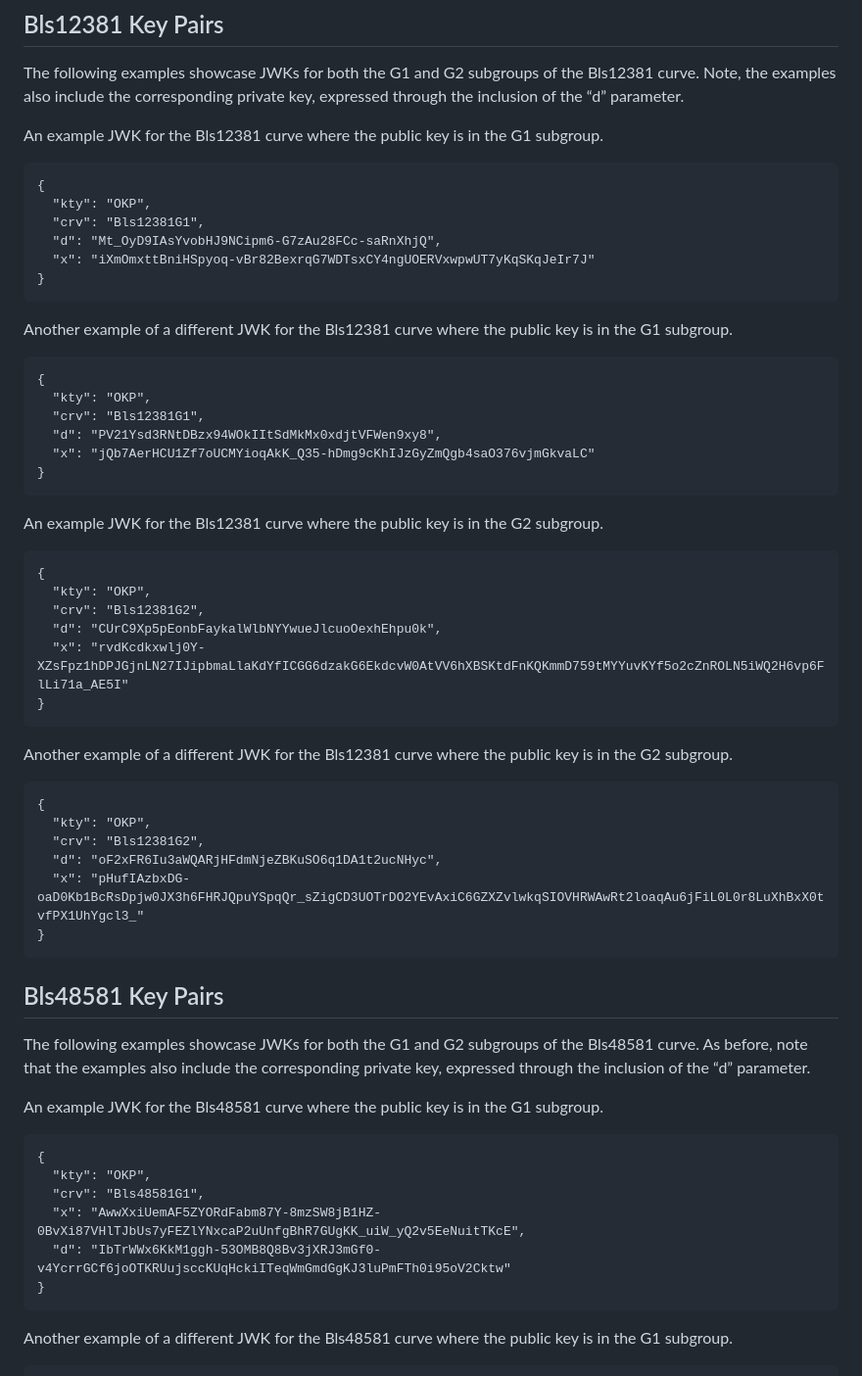
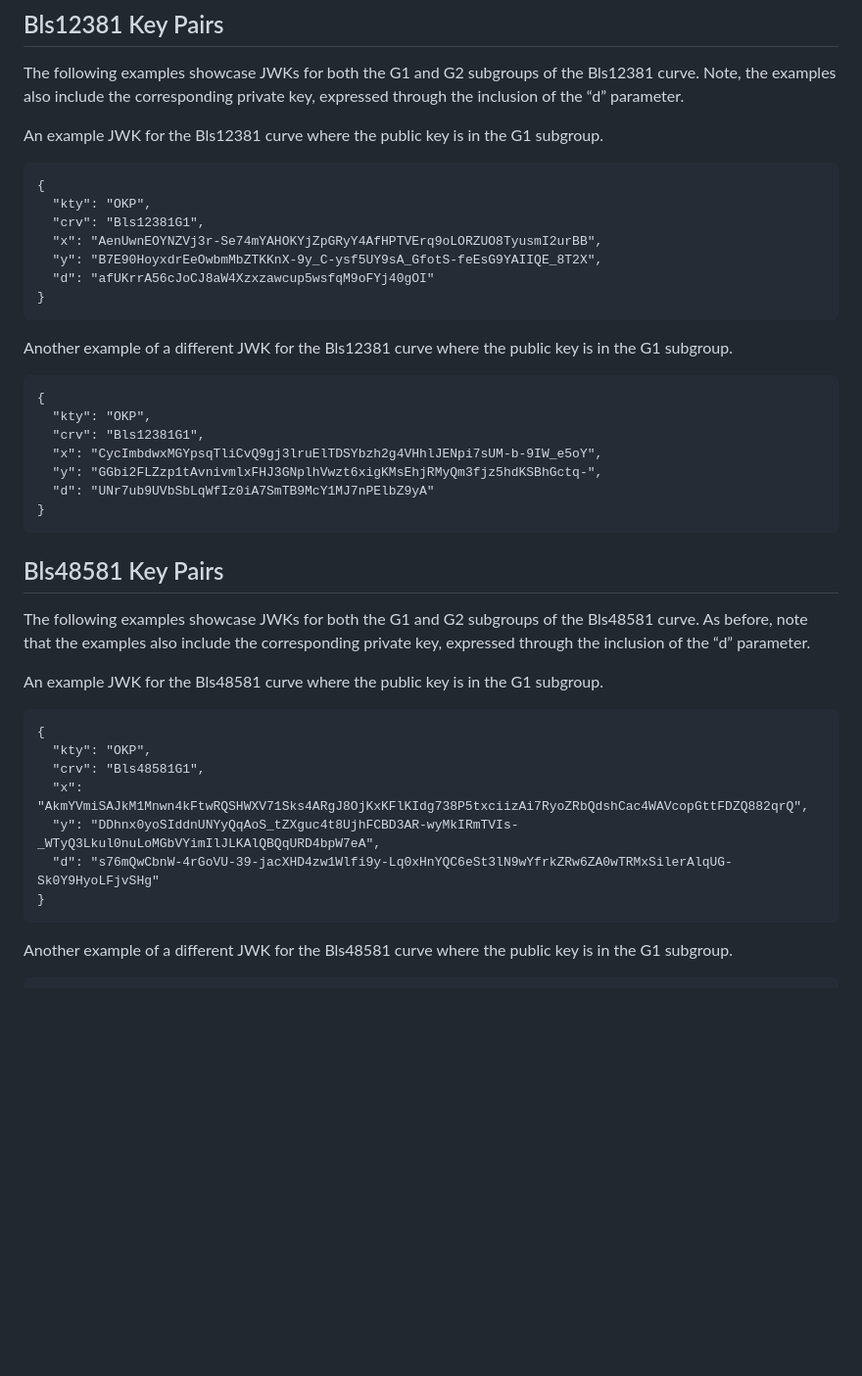
Before and after one commit to tplooker/pfc-jwk-cwk-id, a Markdown page: draft-ietf-cose-bls-key-representations.md, the part around the change printed below. Shown: that part at 98% size. Rendered like a GitHub page; blank space fills up the shorter version.

Commit message:
fix: jwk pk serialization to use coordinates

````diff
--- a/draft-ietf-cose-bls-key-representations.md
+++ b/draft-ietf-cose-bls-key-representations.md
@@ -212,8 +212,9 @@ An example JWK for the Bls12381 curve where the public key is in the G1 subgroup
 {
   "kty": "OKP",
   "crv": "Bls12381G1",
-  "d": "Mt_OyD9IAsYvobHJ9NCipm6-G7zAu28FCc-saRnXhjQ",
-  "x": "iXmOmxttBniHSpyoq-vBr82BexrqG7WDTsxCY4ngUOERVxwpwUT7yKqSKqJeIr7J"
+  "x": "AenUwnEOYNZVj3r-Se74mYAHOKYjZpGRyY4AfHPTVErq9oLORZUO8TyusmI2urBB",
+  "y": "B7E90HoyxdrEeOwbmMbZTKKnX-9y_C-ysf5UY9sA_GfotS-feEsG9YAIIQE_8T2X",
+  "d": "afUKrrA56cJoCJ8aW4Xzxzawcup5wsfqM9oFYj40gOI"
 }
 ```
 
@@ -223,30 +224,9 @@ Another example of a different JWK for the Bls12381 curve where the public key i
 {
   "kty": "OKP",
   "crv": "Bls12381G1",
-  "d": "PV21Ysd3RNtDBzx94WOkIItSdMkMx0xdjtVFWen9xy8",
-  "x": "jQb7AerHCU1Zf7oUCMYioqAkK_Q35-hDmg9cKhIJzGyZmQgb4saO376vjmGkvaLC"
-}
-```
-
-An example JWK for the Bls12381 curve where the public key is in the G2 subgroup.
-
-```
-{
-  "kty": "OKP",
-  "crv": "Bls12381G2",
-  "d": "CUrC9Xp5pEonbFaykalWlbNYYwueJlcuoOexhEhpu0k",
-  "x": "rvdKcdkxwlj0Y-XZsFpz1hDPJGjnLN27IJipbmaLlaKdYfICGG6dzakG6EkdcvW0AtVV6hXBSKtdFnKQKmmD759tMYYuvKYf5o2cZnROLN5iWQ2H6vp6FlLi71a_AE5I"
-}
-```
-
-Another example of a different JWK for the Bls12381 curve where the public key is in the G2 subgroup.
-
-```
-{
-  "kty": "OKP",
-  "crv": "Bls12381G2",
-  "d": "oF2xFR6Iu3aWQARjHFdmNjeZBKuSO6q1DA1t2ucNHyc",
-  "x": "pHufIAzbxDG-oaD0Kb1BcRsDpjw0JX3h6FHRJQpuYSpqQr_sZigCD3UOTrDO2YEvAxiC6GZXZvlwkqSIOVHRWAwRt2loaqAu6jFiL0L0r8LuXhBxX0tvfPX1UhYgcl3_"
+  "x": "CycImbdwxMGYpsqTliCvQ9gj3lruElTDSYbzh2g4VHhlJENpi7sUM-b-9IW_e5oY",
+  "y": "GGbi2FLZzp1tAvnivmlxFHJ3GNplhVwzt6xigKMsEhjRMyQm3fjz5hdKSBhGctq-",
+  "d": "UNr7ub9UVbSbLqWfIz0iA7SmTB9McY1MJ7nPElbZ9yA"
 }
 ```
 
@@ -260,8 +240,9 @@ An example JWK for the Bls48581 curve where the public key is in the G1 subgroup
 {
   "kty": "OKP",
   "crv": "Bls48581G1",
-  "x": "AwwXxiUemAF5ZYORdFabm87Y-8mzSW8jB1HZ-0BvXi87VHlTJbUs7yFEZlYNxcaP2uUnfgBhR7GUgKK_uiW_yQ2v5EeNuitTKcE",
-  "d": "IbTrWWx6KkM1ggh-53OMB8Q8Bv3jXRJ3mGf0-v4YcrrGCf6joOTKRUujsccKUqHckiITeqWmGmdGgKJ3luPmFTh0i95oV2Cktw"
+  "x": "AkmYVmiSAJkM1Mnwn4kFtwRQSHWXV71Sks4ARgJ8OjKxKFlKIdg738P5txciizAi7RyoZRbQdshCac4WAVcopGttFDZQ882qrQ",
+  "y": "DDhnx0yoSIddnUNYyQqAoS_tZXguc4t8UjhFCBD3AR-wyMkIRmTVIs-_WTyQ3Lkul0nuLoMGbVYimIlJLKAlQBQqURD4bpW7eA",
+  "d": "s76mQwCbnW-4rGoVU-39-jacXHD4zw1Wlfi9y-Lq0xHnYQC6eSt3lN9wYfrkZRw6ZA0wTRMxSilerAlqUG-Sk0Y9HyoLFjvSHg"
 }
 ```
 
````
Also changed, not shown: other parts of draft-ietf-cose-bls-key-representations.md (+3 -24 lines).
